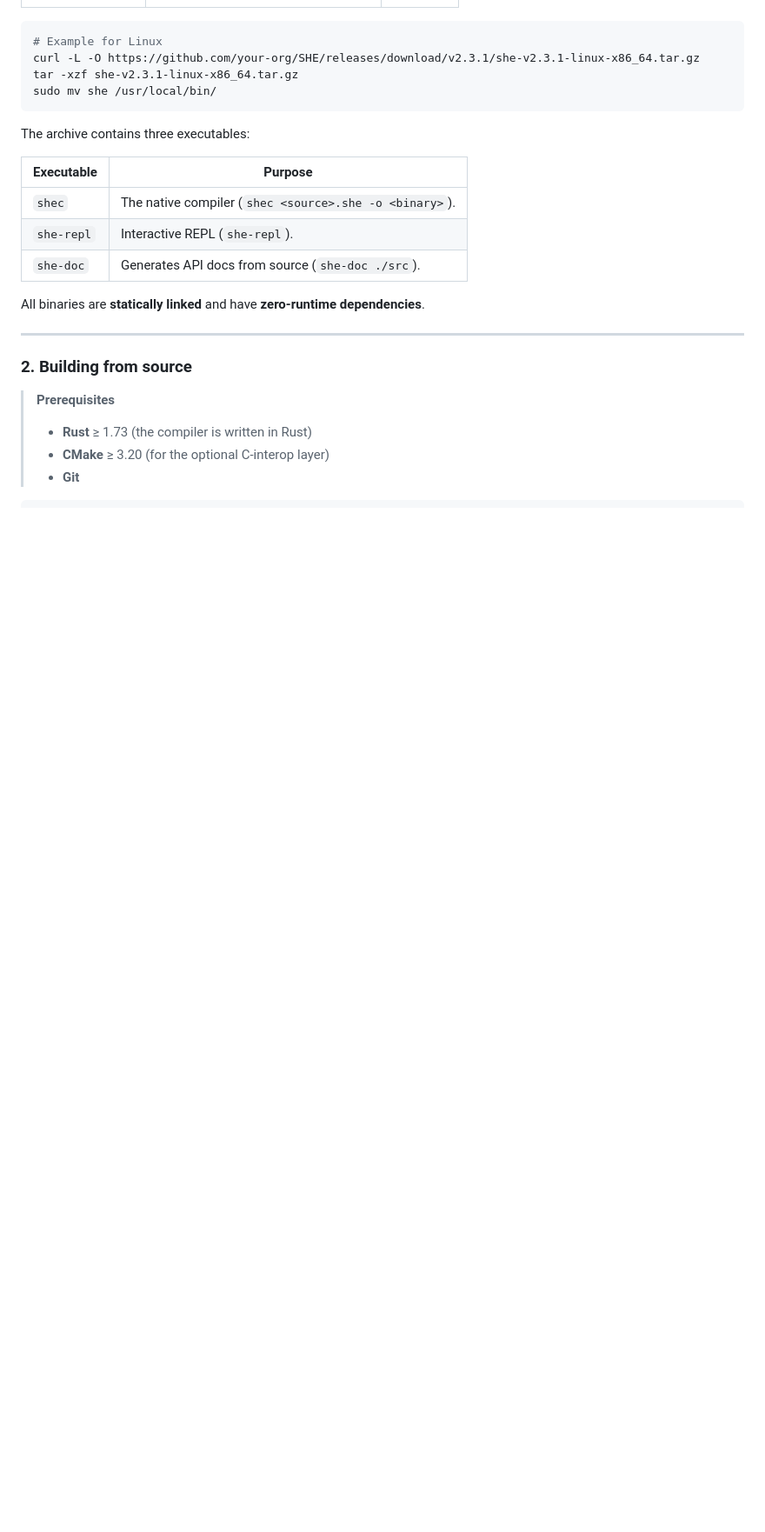
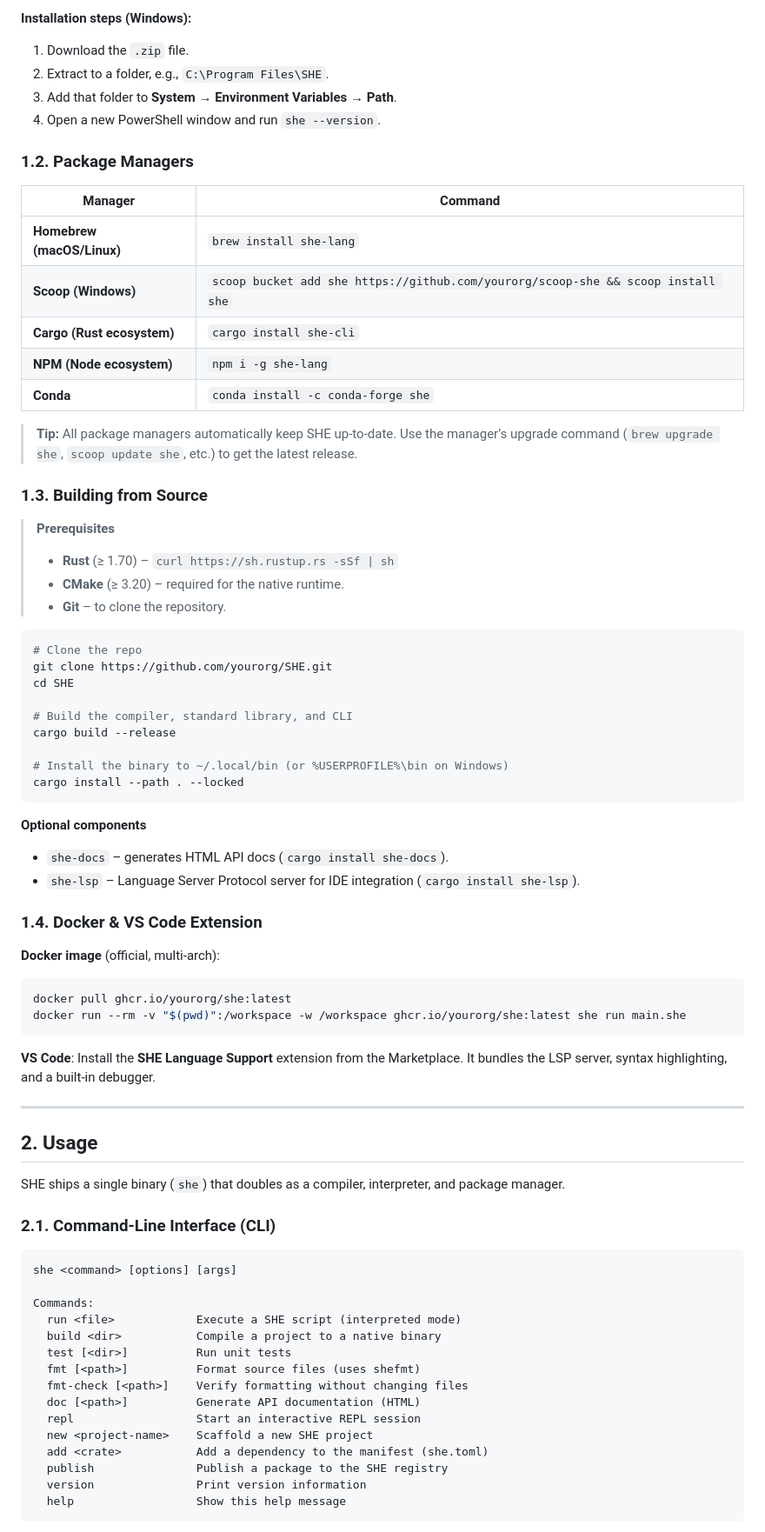
Before and after one commit to ni-sh-a-char/SHE, a Markdown page: docs/README.md, the part around the change printed below. Shown: that part at 87% size. Rendered like a GitHub page; blank space fills up the shorter version.

````diff
--- a/docs/README.md
+++ b/docs/README.md
@@ -45,26 +62,78 @@
+**Installation steps (Windows):**
+1. Download the `.zip` file.
+2. Extract to a folder, e.g., `C:\Program Files\SHE`.
+3. Add that folder to **System → Environment Variables → Path**.
+4. Open a new PowerShell window and run `she --version`.
+
+### 1.2. Package Managers
+
+| Manager | Command |
+|---------|---------|
+| **Homebrew (macOS/Linux)** | `brew install she-lang` |
+| **Scoop (Windows)** | `scoop bucket add she https://github.com/yourorg/scoop-she && scoop install she` |
+| **Cargo (Rust ecosystem)** | `cargo install she-cli` |
+| **NPM (Node ecosystem)** | `npm i -g she-lang` |
+| **Conda** | `conda install -c conda-forge she` |
+
+> **Tip:** All package managers automatically keep SHE up‑to‑date. Use the manager’s upgrade command (`brew upgrade she`, `scoop update she`, etc.) to get the latest release.
+
+### 1.3. Building from Source
+
+> **Prerequisites**
+> - **Rust** (≥ 1.70) – `curl https://sh.rustup.rs -sSf | sh`
+> - **CMake** (≥ 3.20) – required for the native runtime.
+> - **Git** – to clone the repository.
 
 ```bash
-# Example for Linux
-curl -L -O https://github.com/your-org/SHE/releases/download/v2.3.1/she-v2.3.1-linux-x86_64.tar.gz
-tar -xzf she-v2.3.1-linux-x86_64.tar.gz
-sudo mv she /usr/local/bin/
+# Clone the repo
+git clone https://github.com/yourorg/SHE.git
+cd SHE
+
+# Build the compiler, standard library, and CLI
+cargo build --release
+
+# Install the binary to ~/.local/bin (or %USERPROFILE%\bin on Windows)
+cargo install --path . --locked
 ```
 
-The archive contains three executables:
+**Optional components**
+- `she-docs` – generates HTML API docs (`cargo install she-docs`).
+- `she-lsp` – Language Server Protocol server for IDE integration (`cargo install she-lsp`).
 
-| Executable | Purpose |
-|------------|---------|
-| `shec`     | The native compiler (`shec <source>.she -o <binary>`). |
-| `she-repl` | Interactive REPL (`she-repl`). |
-| `she-doc`  | Generates API docs from source (`she-doc ./src`). |
+### 1.4. Docker & VS Code Extension
 
-All binaries are **statically linked** and have **zero‑runtime dependencies**.
+**Docker image** (official, multi‑arch):
+```bash
+docker pull ghcr.io/yourorg/she:latest
+docker run --rm -v "$(pwd)":/workspace -w /workspace ghcr.io/yourorg/she:latest she run main.she
+```
+
+**VS Code**: Install the **SHE Language Support** extension from the Marketplace. It bundles the LSP server, syntax highlighting, and a built‑in debugger.
 
 ---
 
-### 2. Building from source
+<a name="usage"></a>
+## 2. Usage
 
-> **Prerequisites**
-> - **Rust** ≥ 1.73 (the compiler is written in Rust)
-> - **CMake** ≥ 3.20 (for the optional C‑interop layer)
-> - **Git**
+SHE ships a single binary (`she`) that doubles as a compiler, interpreter, and package manager.
+
+### 2.1. Command‑Line Interface (CLI)
+
+```text
+she <command> [options] [args]
+
+Commands:
+  run <file>            Execute a SHE script (interpreted mode)
+  build <dir>           Compile a project to a native binary
+  test [<dir>]          Run unit tests
+  fmt [<path>]          Format source files (uses shefmt)
+  fmt-check [<path>]    Verify formatting without changing files
+  doc [<path>]          Generate API documentation (HTML)
+  repl                  Start an interactive REPL session
+  new <project-name>    Scaffold a new SHE project
+  add <crate>           Add a dependency to the manifest (she.toml)
+  publish               Publish a package to the SHE registry
+  version               Print version information
+  help                  Show this help message
+```
+
````
Also changed, not shown: other parts of docs/README.md (+91 -180 lines).
